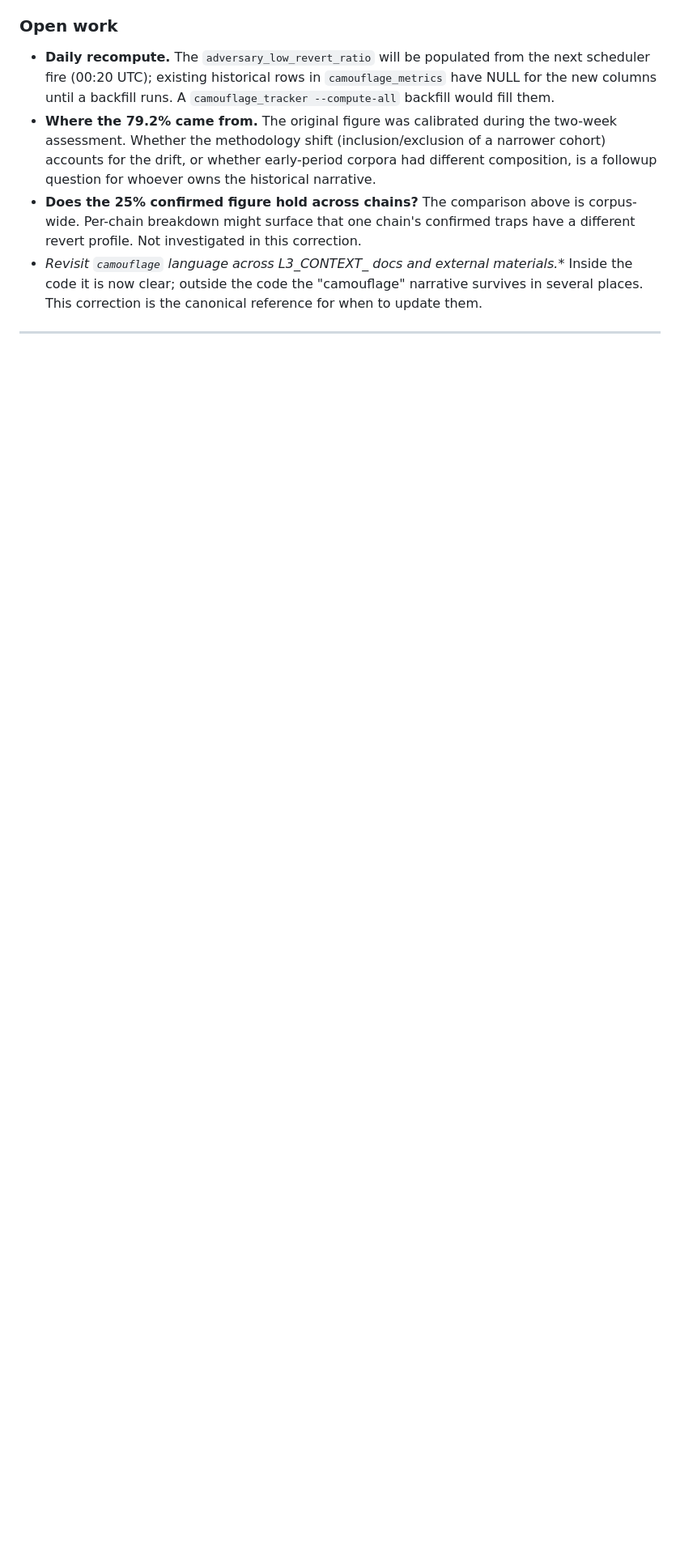
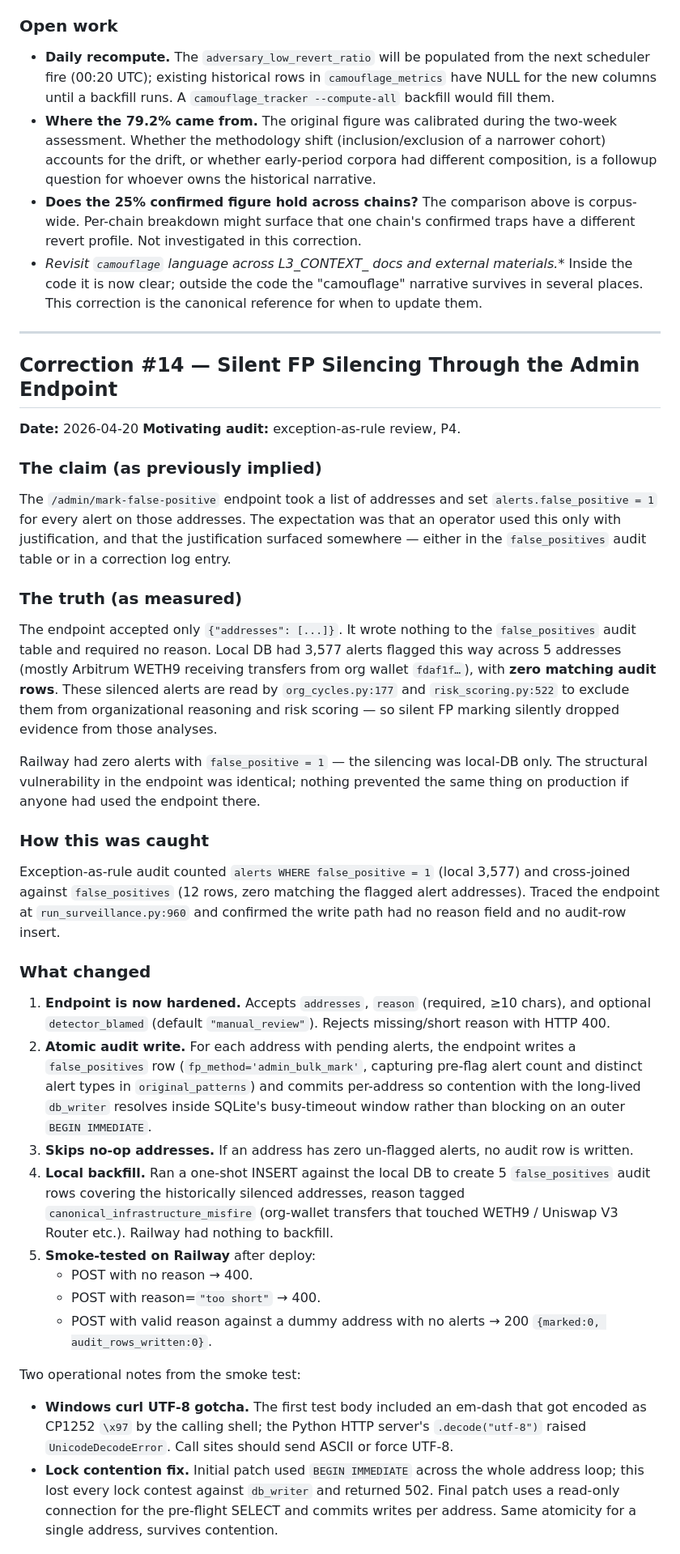
Before and after one commit to 2654-zed/latent-flux, a Markdown page: reports/correction_log.md, the part around one of its changes. Shown at 81% size. Drawn GitHub-style; blank space fills up the shorter version.

Commit message:
correction #14: silent FP silencing hygiene (P4)

```diff
--- a/reports/correction_log.md
+++ b/reports/correction_log.md
@@ -599,3 +599,33 @@ Exception-as-rule audit traced the SQL in `camouflage_tracker.py:compute_day`. T
 
 ---
 
+## Correction #14 — Silent FP Silencing Through the Admin Endpoint
+
+**Date:** 2026-04-20
+**Motivating audit:** exception-as-rule review, P4.
+
+### The claim (as previously implied)
+The `/admin/mark-false-positive` endpoint took a list of addresses and set `alerts.false_positive = 1` for every alert on those addresses. The expectation was that an operator used this only with justification, and that the justification surfaced somewhere — either in the `false_positives` audit table or in a correction log entry.
+
+### The truth (as measured)
+The endpoint accepted only `{"addresses": [...]}`. It wrote nothing to the `false_positives` audit table and required no reason. Local DB had 3,577 alerts flagged this way across 5 addresses (mostly Arbitrum WETH9 receiving transfers from org wallet `fdaf1f…`), with **zero matching audit rows**. These silenced alerts are read by `org_cycles.py:177` and `risk_scoring.py:522` to exclude them from organizational reasoning and risk scoring — so silent FP marking silently dropped evidence from those analyses.
+
+Railway had zero alerts with `false_positive = 1` — the silencing was local-DB only. The structural vulnerability in the endpoint was identical; nothing prevented the same thing on production if anyone had used the endpoint there.
+
+### How this was caught
+Exception-as-rule audit counted `alerts WHERE false_positive = 1` (local 3,577) and cross-joined against `false_positives` (12 rows, zero matching the flagged alert addresses). Traced the endpoint at `run_surveillance.py:960` and confirmed the write path had no reason field and no audit-row insert.
+
+### What changed
+1. **Endpoint is now hardened.** Accepts `addresses`, `reason` (required, ≥10 chars), and optional `detector_blamed` (default `"manual_review"`). Rejects missing/short reason with HTTP 400.
+2. **Atomic audit write.** For each address with pending alerts, the endpoint writes a `false_positives` row (`fp_method='admin_bulk_mark'`, capturing pre-flag alert count and distinct alert types in `original_patterns`) and commits per-address so contention with the long-lived `db_writer` resolves inside SQLite's busy-timeout window rather than blocking on an outer `BEGIN IMMEDIATE`.
+3. **Skips no-op addresses.** If an address has zero un-flagged alerts, no audit row is written.
+4. **Local backfill.** Ran a one-shot INSERT against the local DB to create 5 `false_positives` audit rows covering the historically silenced addresses, reason tagged `canonical_infrastructure_misfire` (org-wallet transfers that touched WETH9 / Uniswap V3 Router etc.). Railway had nothing to backfill.
+5. **Smoke-tested on Railway** after deploy:
+   - POST with no reason → 400.
+   - POST with reason=`"too short"` → 400.
+   - POST with valid reason against a dummy address with no alerts → 200 `{marked:0, audit_rows_written:0}`.
+
+Two operational notes from the smoke test:
+   - **Windows curl UTF-8 gotcha.** The first test body included an em-dash that got encoded as CP1252 `\x97` by the calling shell; the Python HTTP server's `.decode("utf-8")` raised `UnicodeDecodeError`. Call sites should send ASCII or force UTF-8.
+   - **Lock contention fix.** Initial patch used `BEGIN IMMEDIATE` across the whole address loop; this lost every lock contest against `db_writer` and returned 502. Final patch uses a read-only connection for the pre-flight SELECT and commits writes per address. Same atomicity for a single address, survives contention.
+
```
Also changed, not shown: other parts of reports/correction_log.md (+12 -0 lines).
